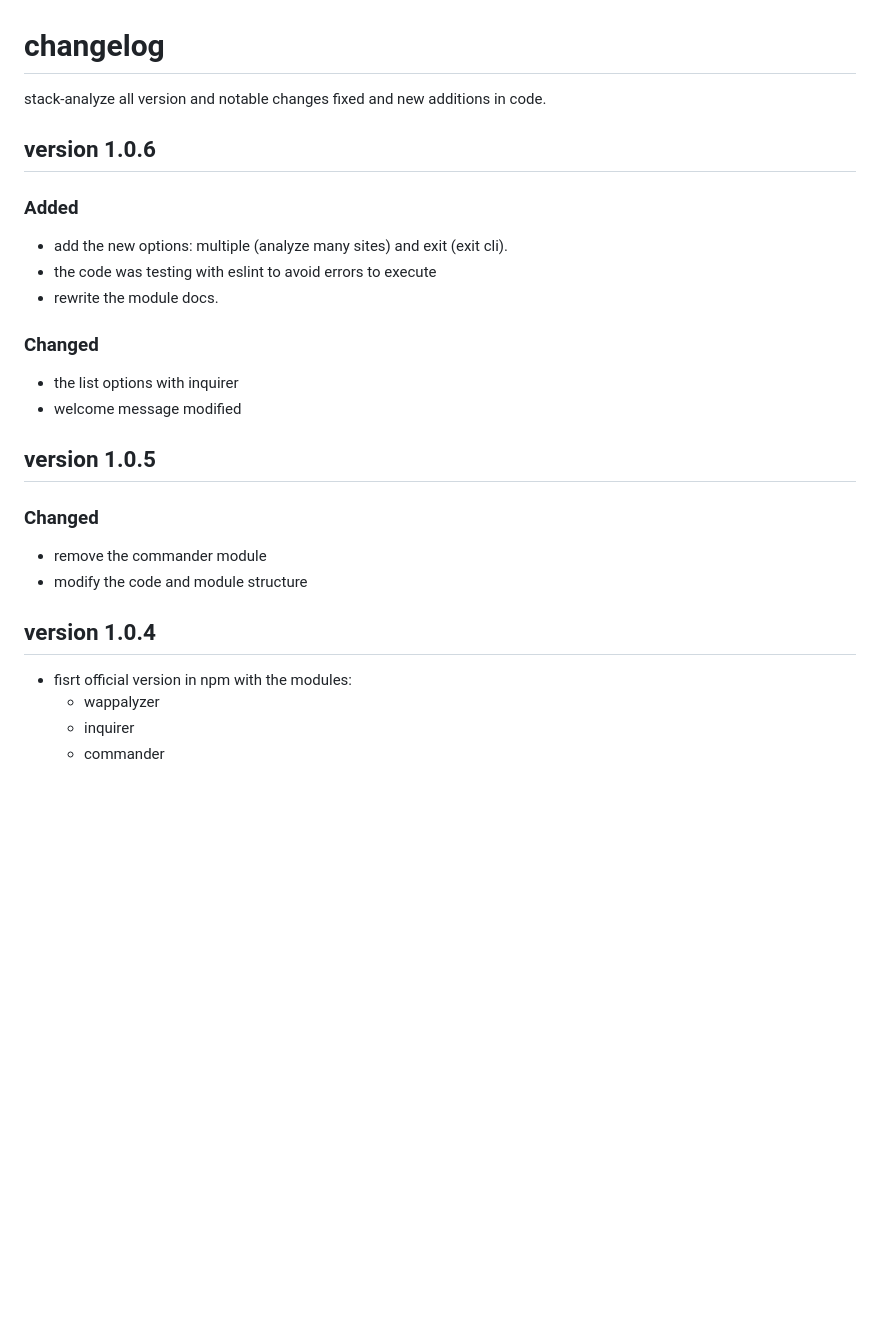
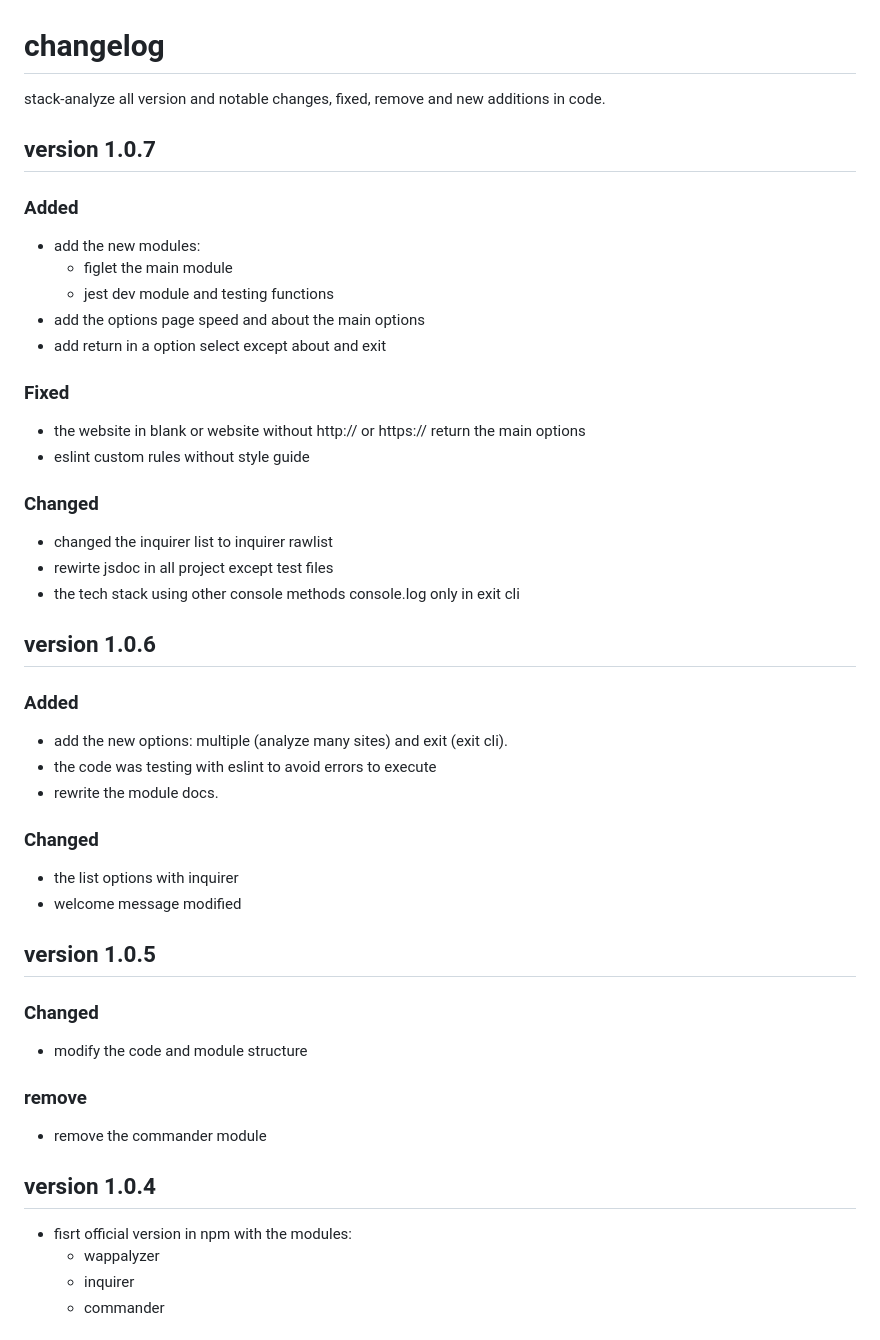
Before and after one commit to stack-analyze/stack-analyze, a Markdown page: CHANGELOG.md, the part around the change. GitHub-like rendering; blank space fills up the shorter version.

Commit message:
new version npm

```diff
--- a/CHANGELOG.md
+++ b/CHANGELOG.md
@@ -1,6 +1,21 @@
 # changelog
 
-stack-analyze all version and notable changes fixed and new additions in code.
+stack-analyze all version and notable changes, fixed, remove and new additions in code.
+
+## version 1.0.7
+### Added
+- add the new modules:
+    - figlet the main module
+    - jest dev module and testing functions
+- add the options page speed and about the main options
+- add return in a option select except about and exit
+### Fixed
+- the website in blank or website without http:// or https:// return the main options
+- eslint custom rules without style guide
+### Changed
+- changed the inquirer list to inquirer rawlist
+- rewirte jsdoc in all project except test files
+- the tech stack using other console methods console.log only in exit cli
 
 ## version 1.0.6
 ### Added
@@ -11,16 +26,14 @@ stack-analyze all version and notable changes fixed and new additions in code.
 - the list options with inquirer
 - welcome message modified
 
-
 ## version 1.0.5
 ### Changed
+- modify the code and module structure
+### remove
 - remove the commander module
-- modify the code and module structure
 
 ## version 1.0.4
-
-- fisrt official version in npm
-with the modules:
+- fisrt official version in npm with the modules:
     - wappalyzer
     - inquirer
     - commander
```
Also changed, not shown: readme.md (+9 -7 lines), docs/logo-module.png (added), 17 other files.
